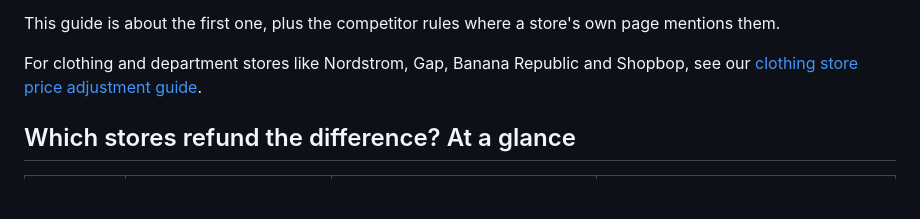
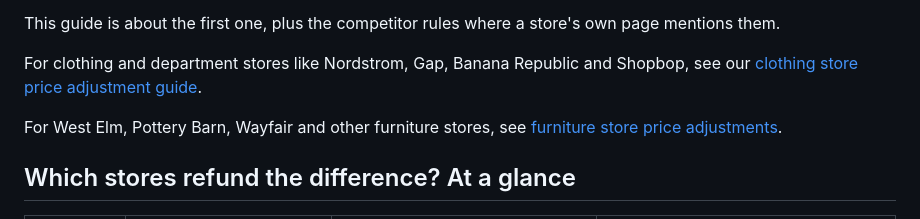
Before and after one commit to ujockn/everyitem-site, a Markdown page: content/guides/price-adjustment-policies.md, the part around the change. GitHub-like rendering; blank space fills up the shorter version.

```diff
--- a/content/guides/price-adjustment-policies.md
+++ b/content/guides/price-adjustment-policies.md
@@ -21,6 +21,8 @@ Stores use these words loosely, so it helps to split them up.
 This guide is about the first one, plus the competitor rules where a store's own page mentions them.
 
 For clothing and department stores like Nordstrom, Gap, Banana Republic and Shopbop, see our [clothing store price adjustment guide](/guides/clothing-store-price-adjustment-policies/).
+
+For West Elm, Pottery Barn, Wayfair and other furniture stores, see [furniture store price adjustments](/guides/furniture-store-price-adjustment-policies/).
 
 ## Which stores refund the difference? At a glance
 
```
Also changed, not shown: content/guides/furniture-store-price-adjustment-policies.md (added, +148 -0 lines).
